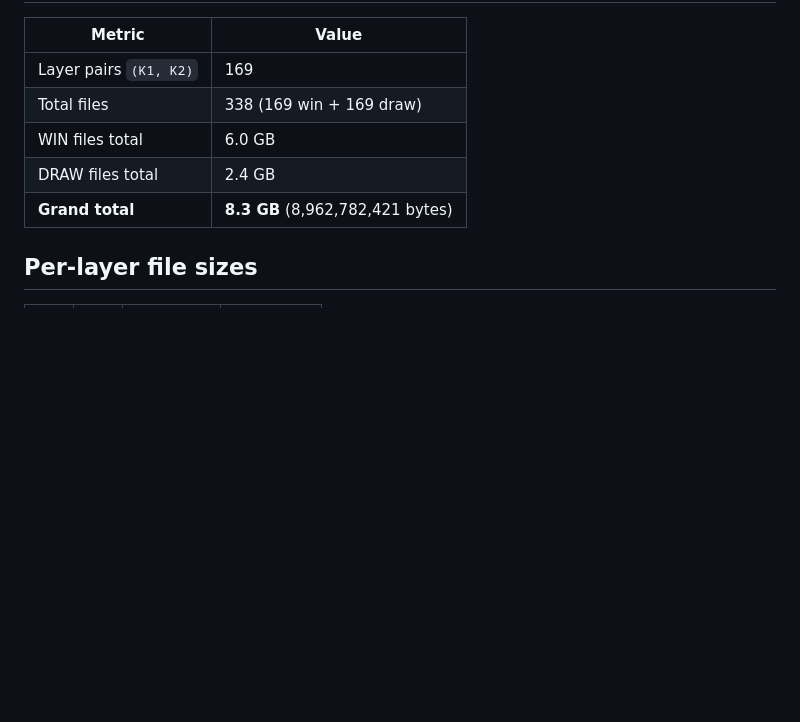
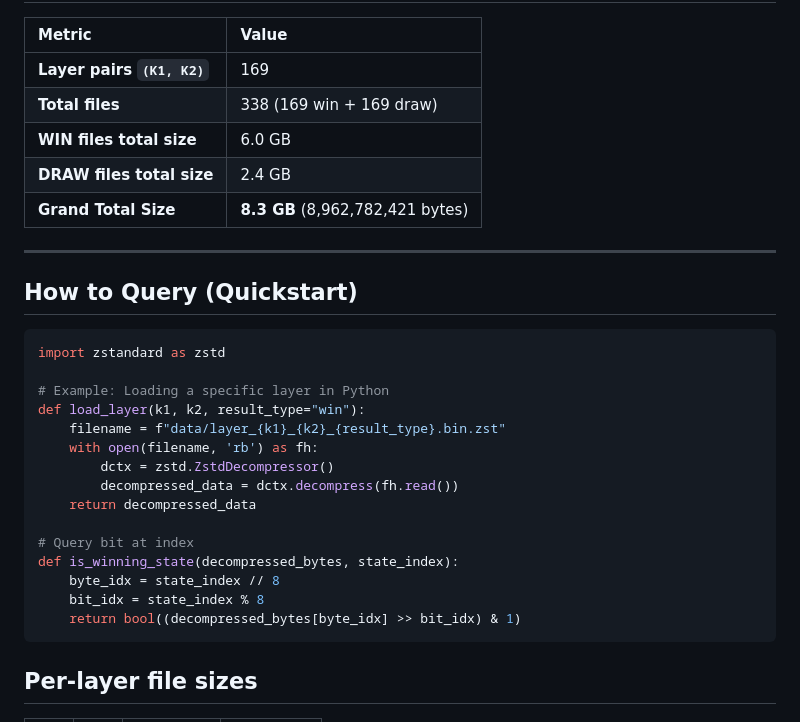
Before and after one commit to ansarzeinulla/Bestemshe, a Markdown page: DATASET_CARD.md, the part around one of its changes. Drawn GitHub-style; blank space fills up the shorter version.

````diff
--- a/MODEL_CARD.md
+++ b/DATASET_CARD.md
@@ -34,11 +55,33 @@ pit configuration (`StateIndex`).
 
 | Metric | Value |
-| --- | --- |
-| Layer pairs `(K1, K2)` | 169 |
-| Total files | 338 (169 win + 169 draw) |
-| WIN files total | 6.0 GB |
-| DRAW files total | 2.4 GB |
-| **Grand total** | **8.3 GB** (8,962,782,421 bytes) |
+| :--- | :--- |
+| **Layer pairs `(K1, K2)`** | 169 |
+| **Total files** | 338 (169 win + 169 draw) |
+| **WIN files total size** | 6.0 GB |
+| **DRAW files total size** | 2.4 GB |
+| **Grand Total Size** | **8.3 GB** (8,962,782,421 bytes) |
+
+---
+
+## How to Query (Quickstart)
+
+```python
+import zstandard as zstd
+
+# Example: Loading a specific layer in Python
+def load_layer(k1, k2, result_type="win"):
+    filename = f"data/layer_{k1}_{k2}_{result_type}.bin.zst"
+    with open(filename, 'rb') as fh:
+        dctx = zstd.ZstdDecompressor()
+        decompressed_data = dctx.decompress(fh.read())
+    return decompressed_data
+
+# Query bit at index
+def is_winning_state(decompressed_bytes, state_index):
+    byte_idx = state_index // 8
+    bit_idx = state_index % 8
+    return bool((decompressed_bytes[byte_idx] >> bit_idx) & 1)
+```
 
 ## Per-layer file sizes
 
````
Also changed, not shown: other parts of DATASET_CARD.md (+58 -22 lines).
